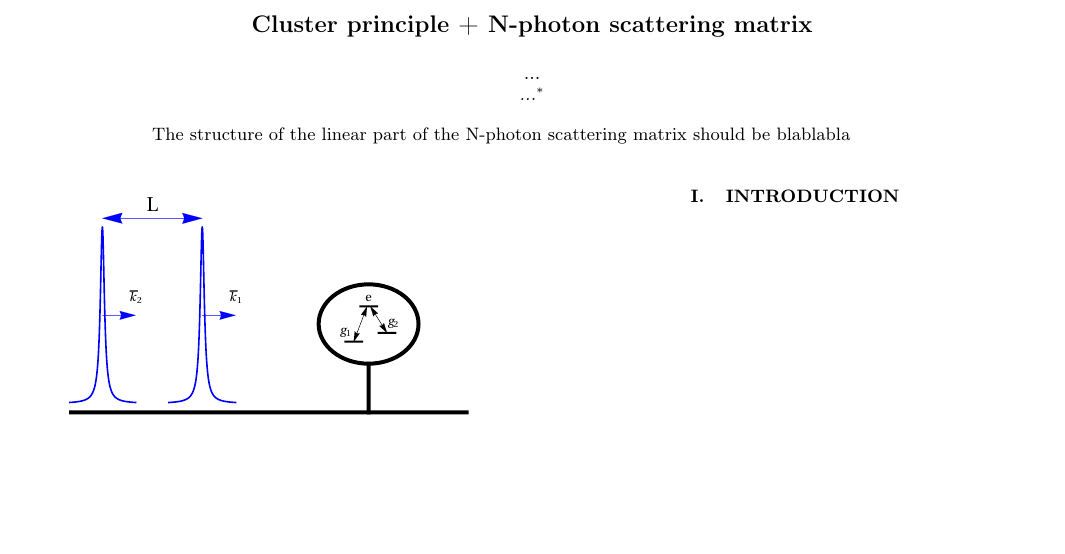
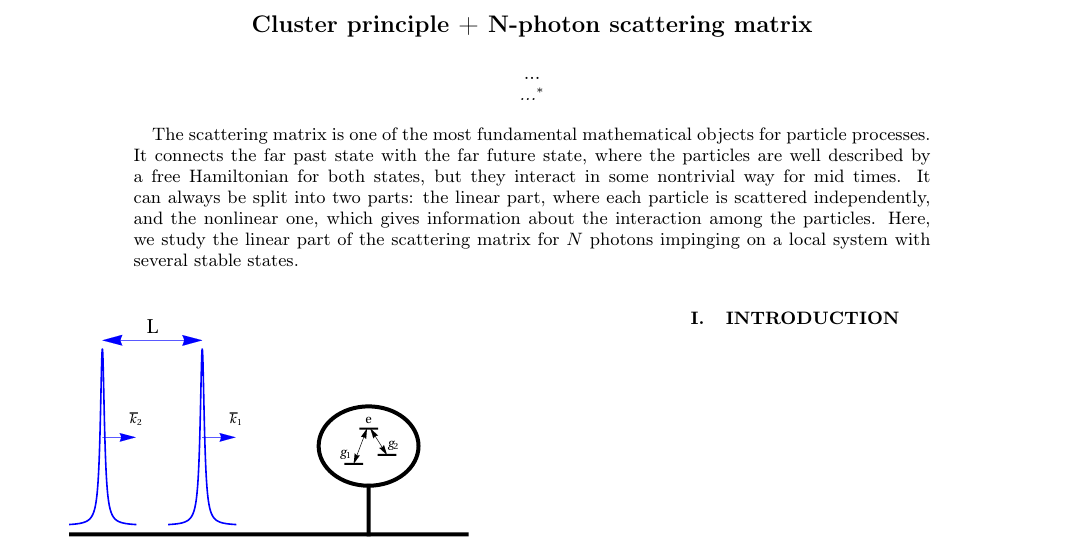
Before and after one commit to VSablin/cluster_principle, a LaTeX paper (main.tex): part of the page, cut so that both start at the same text, the shorter picture padded with empty space. Compiled offline with pdfLaTeX.

Commit message:
Abstract modified

```diff
--- a/main.tex
+++ b/main.tex
@@ -26,7 +26,7 @@
 
 
 \begin{abstract}
-The structure of the linear part of the N-photon scattering matrix should be blablabla
+The scattering matrix is one of the most fundamental mathematical objects for particle processes. It connects the far past state with the far future state, where the particles are well described by a free Hamiltonian for both states, but they interact in some nontrivial way for mid times. It can always be split into two parts: the linear part, where each particle is scattered independently, and the nonlinear one, which gives information about the interaction among the particles. Here, we study the linear part of the scattering matrix for $N$ photons impinging on a local system with several stable states.
 \end{abstract}
 
 
```
